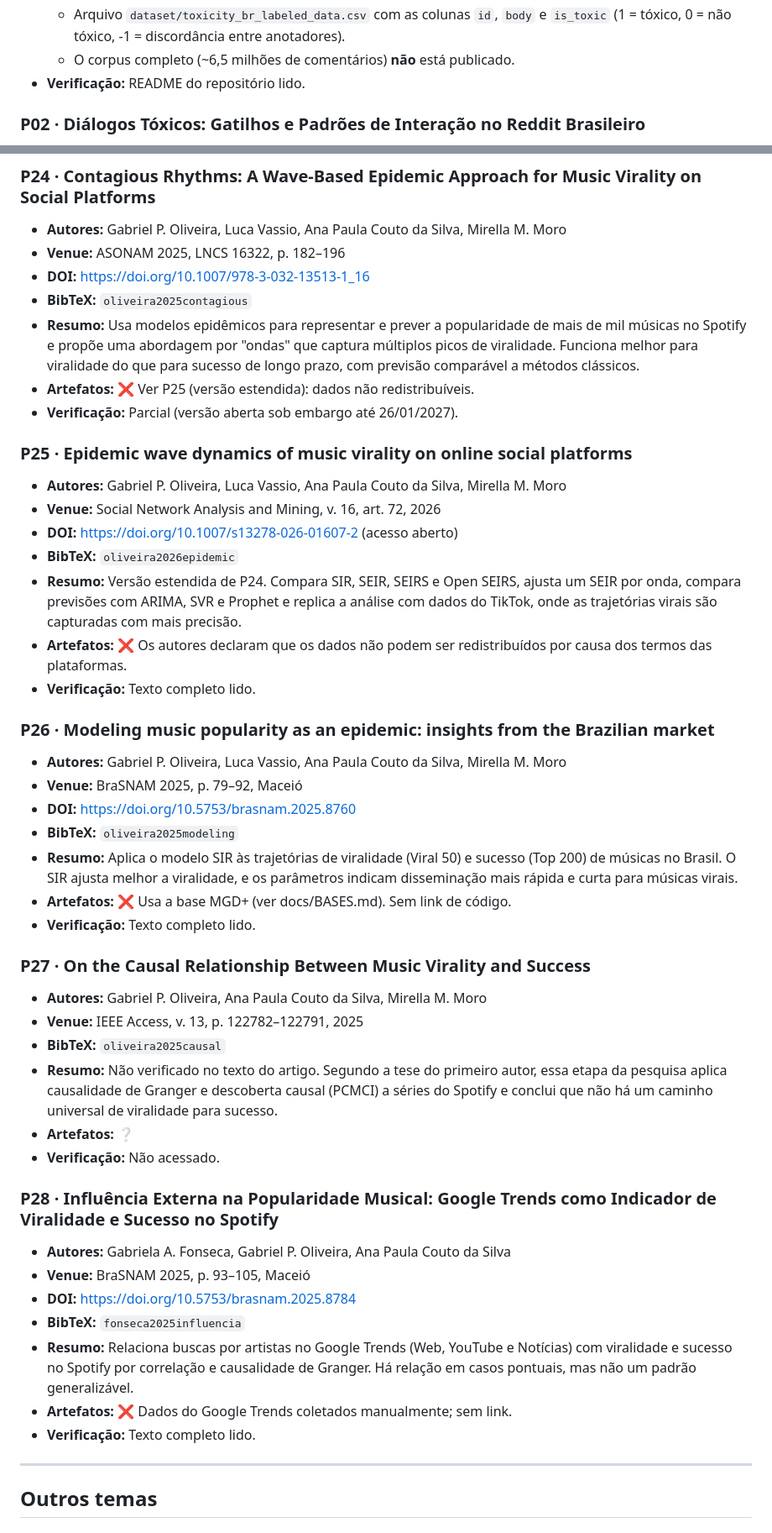
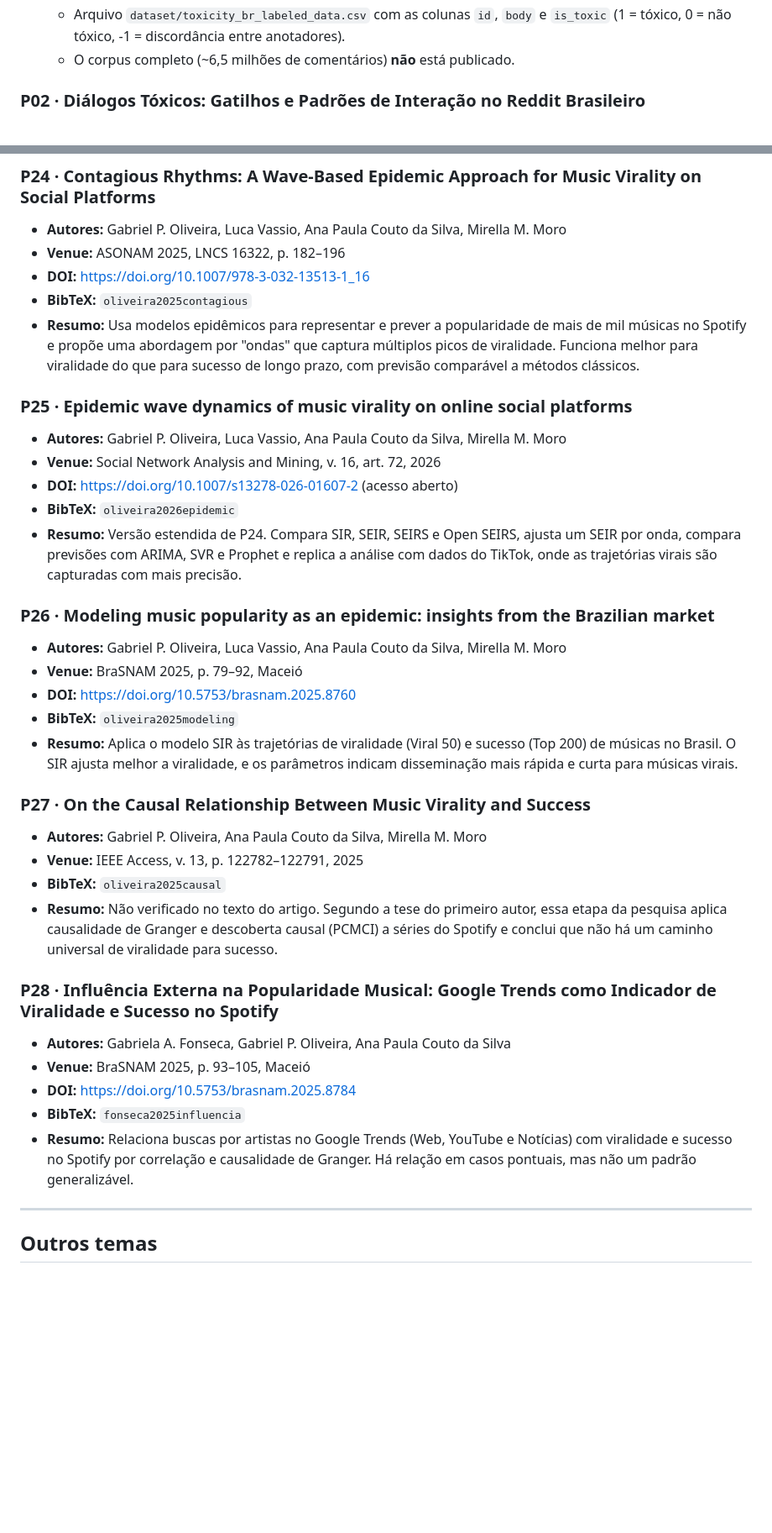
Before and after one commit to apcouto/ProCoReS-Universal-CNPq-, a Markdown page: docs/ARTIGOS.md, 2 parts joined by grey strips. Shown at 84% size. Drawn GitHub-style; blank space fills up the shorter version.

```diff
--- a/docs/ARTIGOS.md
+++ b/docs/ARTIGOS.md
@@ -26,7 +22,7 @@ artefatos disponíveis e a chave BibTeX usada em `../references.bib`.
   - Arquivo `dataset/toxicity_br_labeled_data.csv` com as colunas `id`, `body` e
     `is_toxic` (1 = tóxico, 0 = não tóxico, -1 = discordância entre anotadores).
   - O corpus completo (~6,5 milhões de comentários) **não** está publicado.
-- **Verificação:** README do repositório lido.
+
 
 ### P02 · Diálogos Tóxicos: Gatilhos e Padrões de Interação no Reddit Brasileiro
 - **Autores:** Giovana Piorino, Marco Antônio de Alcântara Machado, Luiz Henrique Quevedo Lima, Adriana Pagano, Ana Paula Couto da Silva
@@ -319,8 +293,7 @@ artefatos disponíveis e a chave BibTeX usada em `../references.bib`.
   mais de mil músicas no Spotify e propõe uma abordagem por "ondas" que captura
   múltiplos picos de viralidade. Funciona melhor para viralidade do que para
   sucesso de longo prazo, com previsão comparável a métodos clássicos.
-- **Artefatos:** ❌ Ver P25 (versão estendida): dados não redistribuíveis.
-- **Verificação:** Parcial (versão aberta sob embargo até 26/01/2027).
+
 
 ### P25 · Epidemic wave dynamics of music virality on online social platforms
 - **Autores:** Gabriel P. Oliveira, Luca Vassio, Ana Paula Couto da Silva, Mirella M. Moro
@@ -330,9 +303,7 @@ artefatos disponíveis e a chave BibTeX usada em `../references.bib`.
 - **Resumo:** Versão estendida de P24. Compara SIR, SEIR, SEIRS e Open SEIRS, ajusta
   um SEIR por onda, compara previsões com ARIMA, SVR e Prophet e replica a análise
   com dados do TikTok, onde as trajetórias virais são capturadas com mais precisão.
-- **Artefatos:** ❌ Os autores declaram que os dados não podem ser
-  redistribuídos por causa dos termos das plataformas.
-- **Verificação:** Texto completo lido.
+
 
 ### P26 · Modeling music popularity as an epidemic: insights from the Brazilian market
 - **Autores:** Gabriel P. Oliveira, Luca Vassio, Ana Paula Couto da Silva, Mirella M. Moro
@@ -342,8 +313,7 @@ artefatos disponíveis e a chave BibTeX usada em `../references.bib`.
 - **Resumo:** Aplica o modelo SIR às trajetórias de viralidade (Viral 50) e
   sucesso (Top 200) de músicas no Brasil. O SIR ajusta melhor a viralidade, e os
   parâmetros indicam disseminação mais rápida e curta para músicas virais.
-- **Artefatos:** ❌ Usa a base MGD+ (ver docs/BASES.md). Sem link de código.
-- **Verificação:** Texto completo lido.
+
 
 ### P27 · On the Causal Relationship Between Music Virality and Success
 - **Autores:** Gabriel P. Oliveira, Ana Paula Couto da Silva, Mirella M. Moro
@@ -353,8 +323,7 @@ artefatos disponíveis e a chave BibTeX usada em `../references.bib`.
   essa etapa da pesquisa aplica causalidade de Granger e descoberta causal (PCMCI)
   a séries do Spotify e conclui que não há um caminho universal de viralidade para
   sucesso.
-- **Artefatos:** ❔
-- **Verificação:** Não acessado.
+
 
 ### P28 · Influência Externa na Popularidade Musical: Google Trends como Indicador de Viralidade e Sucesso no Spotify
 - **Autores:** Gabriela A. Fonseca, Gabriel P. Oliveira, Ana Paula Couto da Silva
@@ -364,8 +333,7 @@ artefatos disponíveis e a chave BibTeX usada em `../references.bib`.
 - **Resumo:** Relaciona buscas por artistas no Google Trends (Web, YouTube e
   Notícias) com viralidade e sucesso no Spotify por correlação e causalidade de
   Granger. Há relação em casos pontuais, mas não um padrão generalizável.
-- **Artefatos:** ❌ Dados do Google Trends coletados manualmente; sem link.
-- **Verificação:** Texto completo lido.
+
 
 ---
 
```
Also changed, not shown: other parts of docs/ARTIGOS.md (+25 -57 lines).
